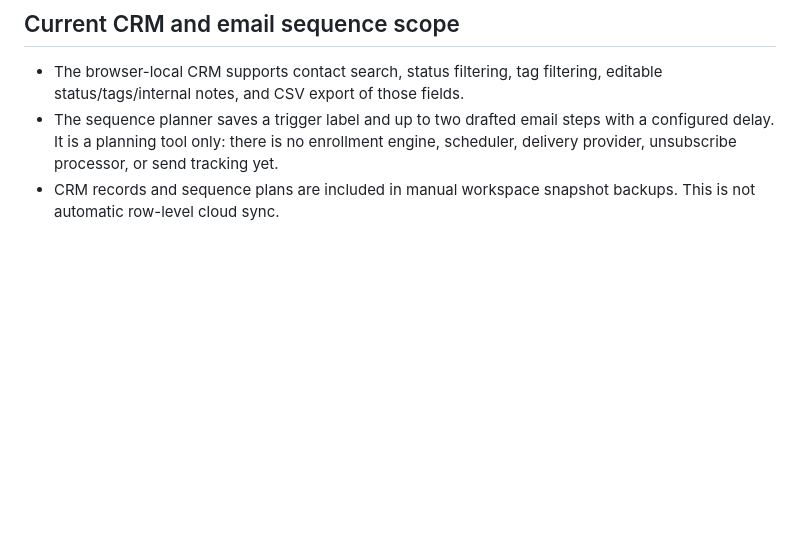
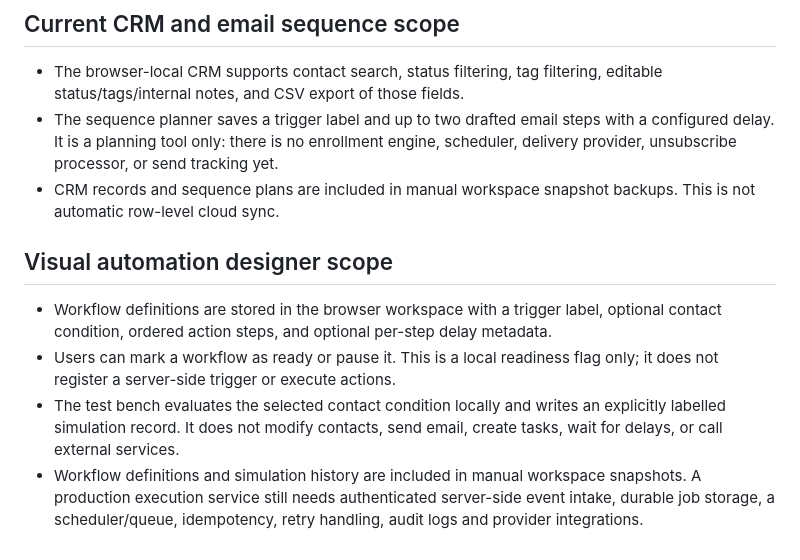
Before and after one commit to LovK45/Auto-Saas, a Markdown page: supabase/README.md, the part around the change. Drawn GitHub-style; blank space fills up the shorter version.

Commit message:
Document automation builder and simulation-only execution limits

```diff
--- a/supabase/README.md
+++ b/supabase/README.md
@@ -30,3 +30,11 @@ No provider is live merely because this folder exists. Use Stripe test mode and
 - The browser-local CRM supports contact search, status filtering, tag filtering, editable status/tags/internal notes, and CSV export of those fields.
 - The sequence planner saves a trigger label and up to two drafted email steps with a configured delay. It is a planning tool only: there is no enrollment engine, scheduler, delivery provider, unsubscribe processor, or send tracking yet.
 - CRM records and sequence plans are included in manual workspace snapshot backups. This is not automatic row-level cloud sync.
+
+
+## Visual automation designer scope
+
+- Workflow definitions are stored in the browser workspace with a trigger label, optional contact condition, ordered action steps, and optional per-step delay metadata.
+- Users can mark a workflow as ready or pause it. This is a local readiness flag only; it does not register a server-side trigger or execute actions.
+- The test bench evaluates the selected contact condition locally and writes an explicitly labelled simulation record. It does not modify contacts, send email, create tasks, wait for delays, or call external services.
+- Workflow definitions and simulation history are included in manual workspace snapshots. A production execution service still needs authenticated server-side event intake, durable job storage, a scheduler/queue, idempotency, retry handling, audit logs and provider integrations.
```
